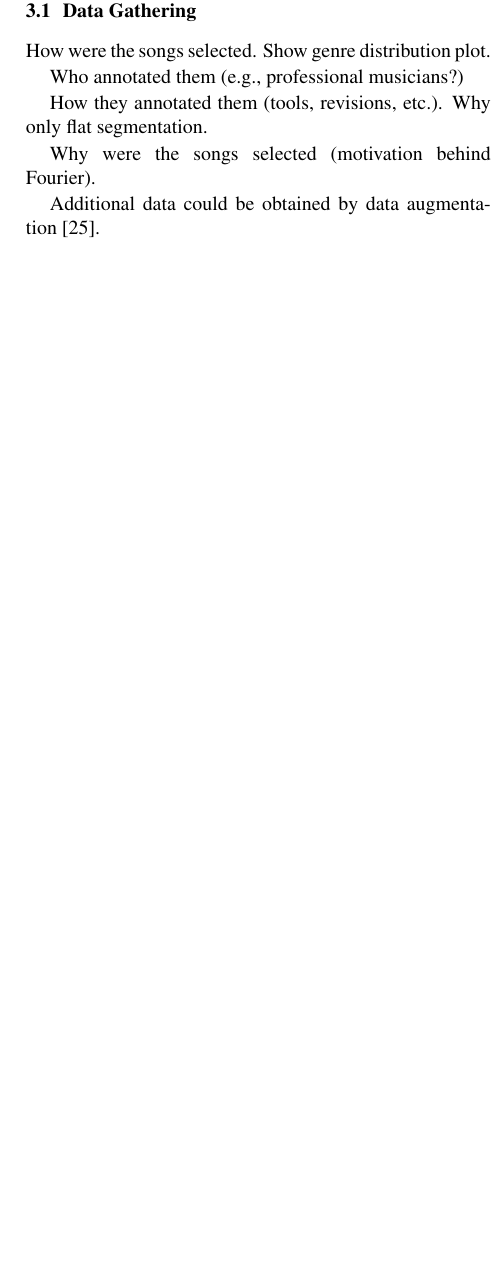
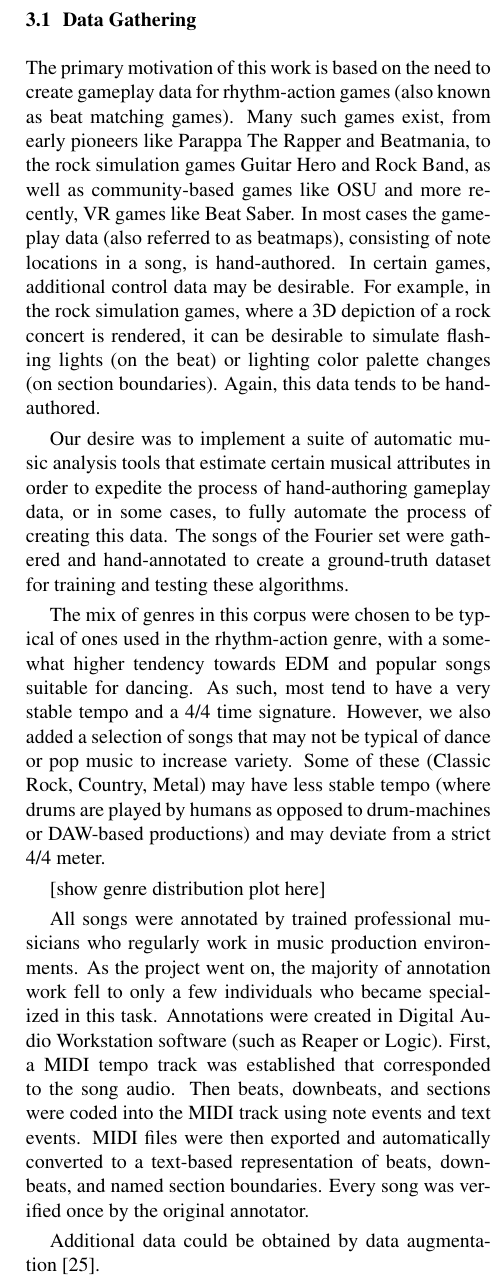
Before and after one commit to urinieto/dataset-submission19, a LaTeX paper (paper/ISMIR2019template.tex): part of one column of page 3 of 7, cut so that both start at the same text, the shorter picture padded with empty space. Compiled offline with pdfLaTeX.

Commit message:
added data-gathering text

```diff
--- a/paper/ISMIR2019template.tex
+++ b/paper/ISMIR2019template.tex
@@ -145,13 +145,15 @@ The set is publicly available on-line.\footnote{URL not displayed for the blind
 
 \subsection{Data Gathering}
 
-How were the songs selected. Show genre distribution plot.
+The primary motivation of this work is based on the need to create gameplay data for rhythm-action games (also known as beat matching games). Many such games exist, from early pioneers like Parappa The Rapper and Beatmania, to the rock simulation games Guitar Hero and Rock Band, as well as community-based games like OSU and more recently, VR games like Beat Saber. In most cases the gameplay data (also referred to as beatmaps), consisting of note locations in a song, is hand-authored. In certain games, additional control data may be desirable. For example, in the rock simulation games, where a 3D depiction of a rock concert is rendered, it can be desirable to simulate flashing lights (on the beat) or lighting color palette changes (on section boundaries). Again, this data tends to be hand-authored.
 
-Who annotated them (e.g., professional musicians?)
+Our desire was to implement a suite of automatic music analysis tools that estimate certain musical attributes in order to expedite the process of hand-authoring gameplay data, or in some cases, to fully automate the process of creating this data. The songs of the \setName~set were gathered and hand-annotated to create a ground-truth dataset for training and testing these algorithms.
 
-How they annotated them (tools, revisions, etc.). Why only flat segmentation.
+The mix of genres in this corpus were chosen to be typical of ones used in the rhythm-action genre, with a somewhat higher tendency towards EDM and popular songs suitable for dancing. As such, most tend to have a very stable tempo and a 4/4 time signature. However, we also added a selection of songs that may not be typical of dance or pop music to increase variety. Some of these (Classic Rock, Country, Metal) may have less stable tempo (where drums are played by humans as opposed to drum-machines or DAW-based productions) and may deviate from a strict 4/4 meter.
 
-Why were the songs selected (motivation behind \setName).
+[show genre distribution plot here]
+
+All songs were annotated by trained professional musicians who regularly work in music production environments. As the project went on, the majority of annotation work fell to only a few individuals who became specialized in this task. Annotations were created in Digital Audio Workstation software (such as Reaper or Logic). First, a MIDI tempo track was established that corresponded to the song audio. Then beats, downbeats, and sections were coded into the MIDI track using note events and text events. MIDI files were then exported and automatically converted to a text-based representation of beats, downbeats, and named section boundaries. Every song was verified once by the original annotator.
 
 Additional data could be obtained by data augmentation~\cite{Mcfee2015}.
 
```
Also changed, not shown: paper/ISMIR2019template.tex (2 more changed lines).
